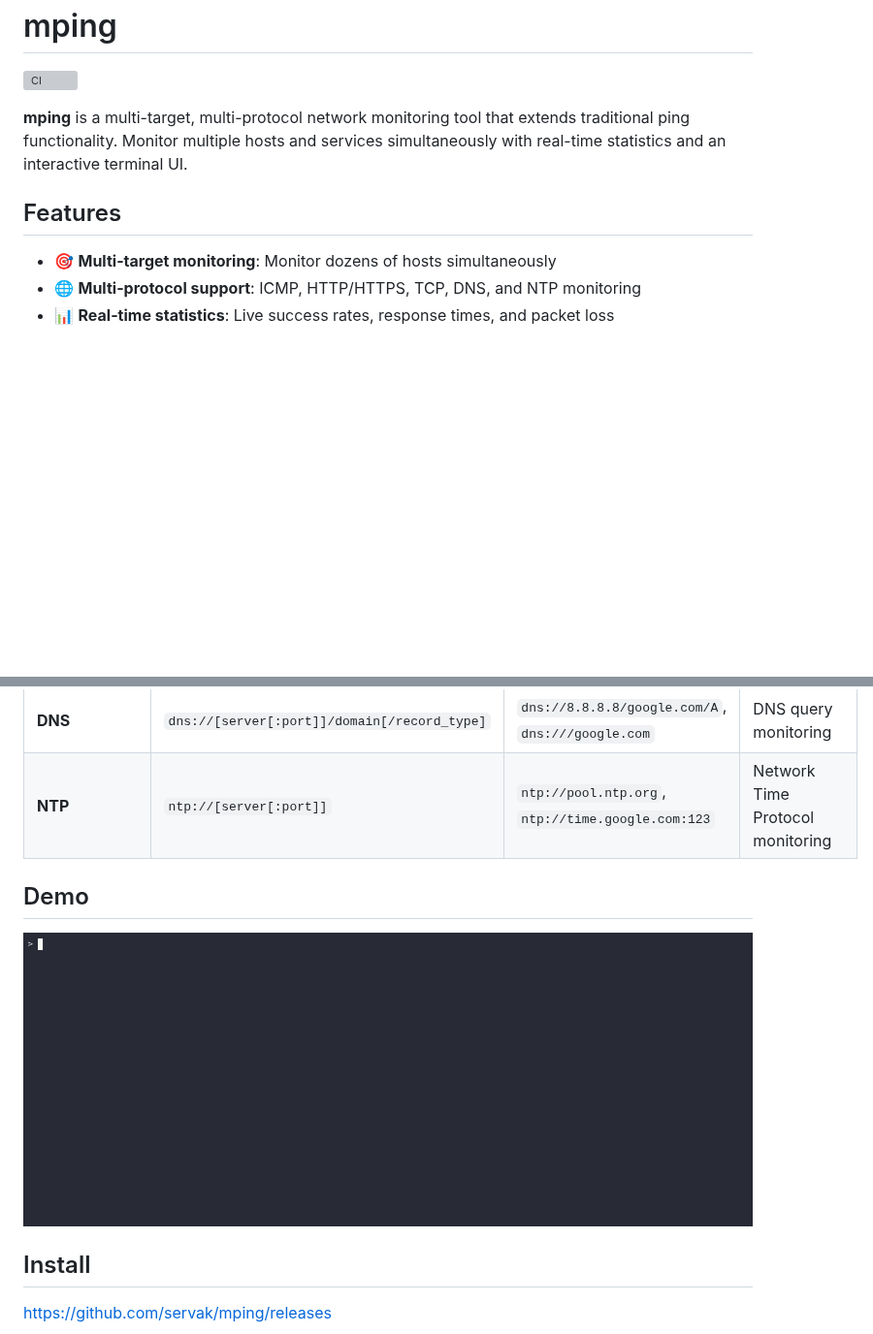
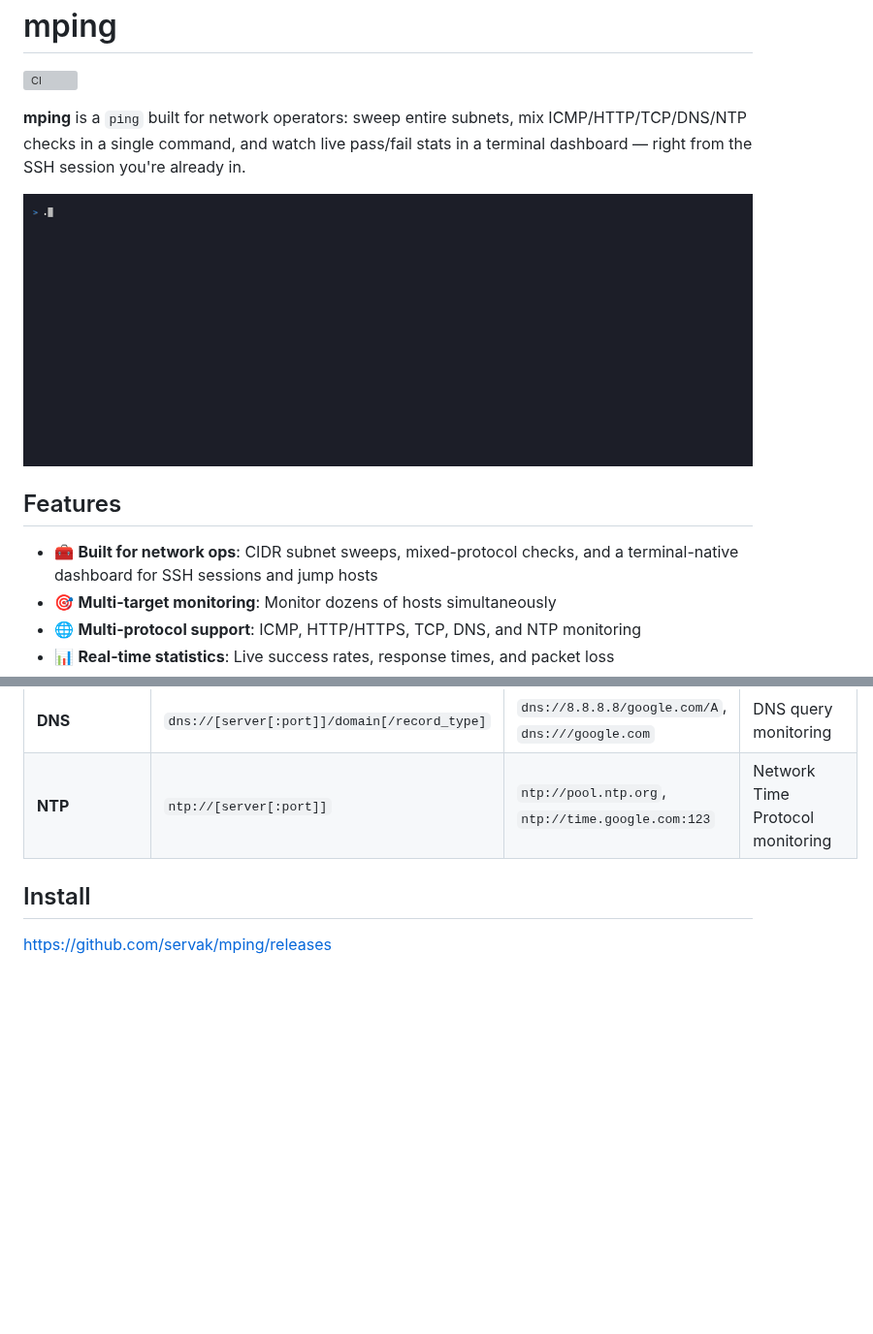
Before and after one commit to servak/mping, a Markdown page: README.md, 2 parts joined by grey strips. Shown at 97% size. GitHub-like rendering; pictures changed too: demo/mping.gif (added), mping.gif (deleted); blank space fills up the shorter version; grey boxes are pictures that could not be loaded.

Commit message:
docs: rewrite README intro for network operators, regenerate demo with VHS
- Rewrite intro and Features to appeal to network operators, emphasizing subnet-wide monitoring and multi-protocol support
- Consolidate demo.tape/gif under demo/ directory for easier regeneration with vhs
- Add a CIDR subnet expansion demo to showcase mping's key feature at a glance

```diff
--- a/README.md
+++ b/README.md
@@ -3,10 +3,13 @@ mping
 
 ![CI](https://github.com/servak/mping/actions/workflows/ci.yml/badge.svg)
 
-**mping** is a multi-target, multi-protocol network monitoring tool that extends traditional ping functionality. Monitor multiple hosts and services simultaneously with real-time statistics and an interactive terminal UI.
+**mping** is a `ping` built for network operators: sweep entire subnets, mix ICMP/HTTP/TCP/DNS/NTP checks in a single command, and watch live pass/fail stats in a terminal dashboard — right from the SSH session you're already in.
+
+![Demo](demo/mping.gif)
 
 ## Features
 
+- 🧰 **Built for network ops**: CIDR subnet sweeps, mixed-protocol checks, and a terminal-native dashboard for SSH sessions and jump hosts
 - 🎯 **Multi-target monitoring**: Monitor dozens of hosts simultaneously
 - 🌐 **Multi-protocol support**: ICMP, HTTP/HTTPS, TCP, DNS, and NTP monitoring
 - 📊 **Real-time statistics**: Live success rates, response times, and packet loss
@@ -24,10 +27,6 @@ mping
 | **TCP** | `tcp://host:port` | `tcp://google.com:443` | Port connectivity testing |
 | **DNS** | `dns://[server[:port]]/domain[/record_type]` | `dns://8.8.8.8/google.com/A`, `dns:///google.com` | DNS query monitoring |
 | **NTP** | `ntp://[server[:port]]` | `ntp://pool.ntp.org`, `ntp://time.google.com:123` | Network Time Protocol monitoring |
-
-## Demo
-
-![Demo](mping.gif)
 
 ## Install
 
```
Also changed, not shown: 1 other file.
